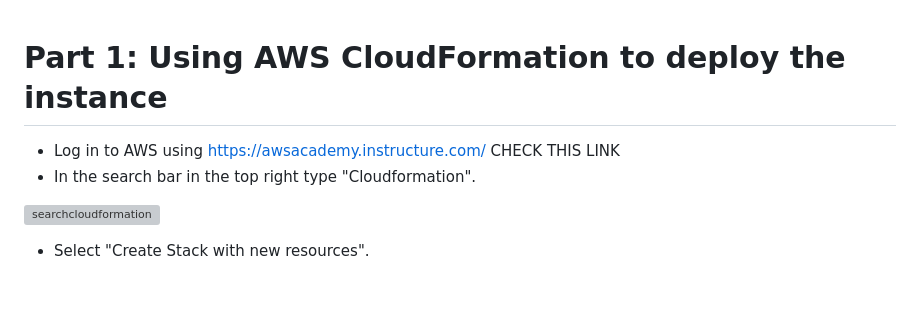
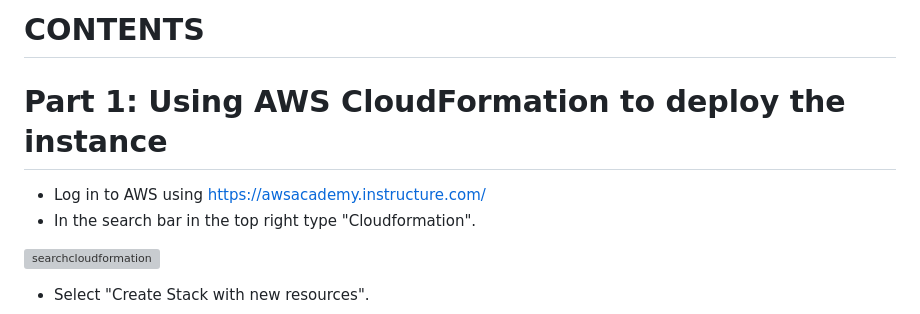
Before and after one commit to thornburyjac/4980PrototypeSite, a Markdown page: README.md, the part around the change printed below. Drawn GitHub-style; blank space fills up the shorter version; grey boxes are pictures that could not be loaded.

```diff
--- a/README.md
+++ b/README.md
@@ -1,5 +1,7 @@
+# CONTENTS
+
 # Part 1: Using AWS CloudFormation to deploy the instance
-- Log in to AWS using https://awsacademy.instructure.com/ CHECK THIS LINK
+- Log in to AWS using https://awsacademy.instructure.com/
 - In the search bar in the top right type "Cloudformation".
 
 ![searchcloudformation](https://github.com/thornburyjac/4980PrototypeSite/assets/111811243/f6d9da75-7947-4dd2-81ea-7a08080374f5)
```
Also changed, not shown: other parts of README.md (+24 -9 lines).
